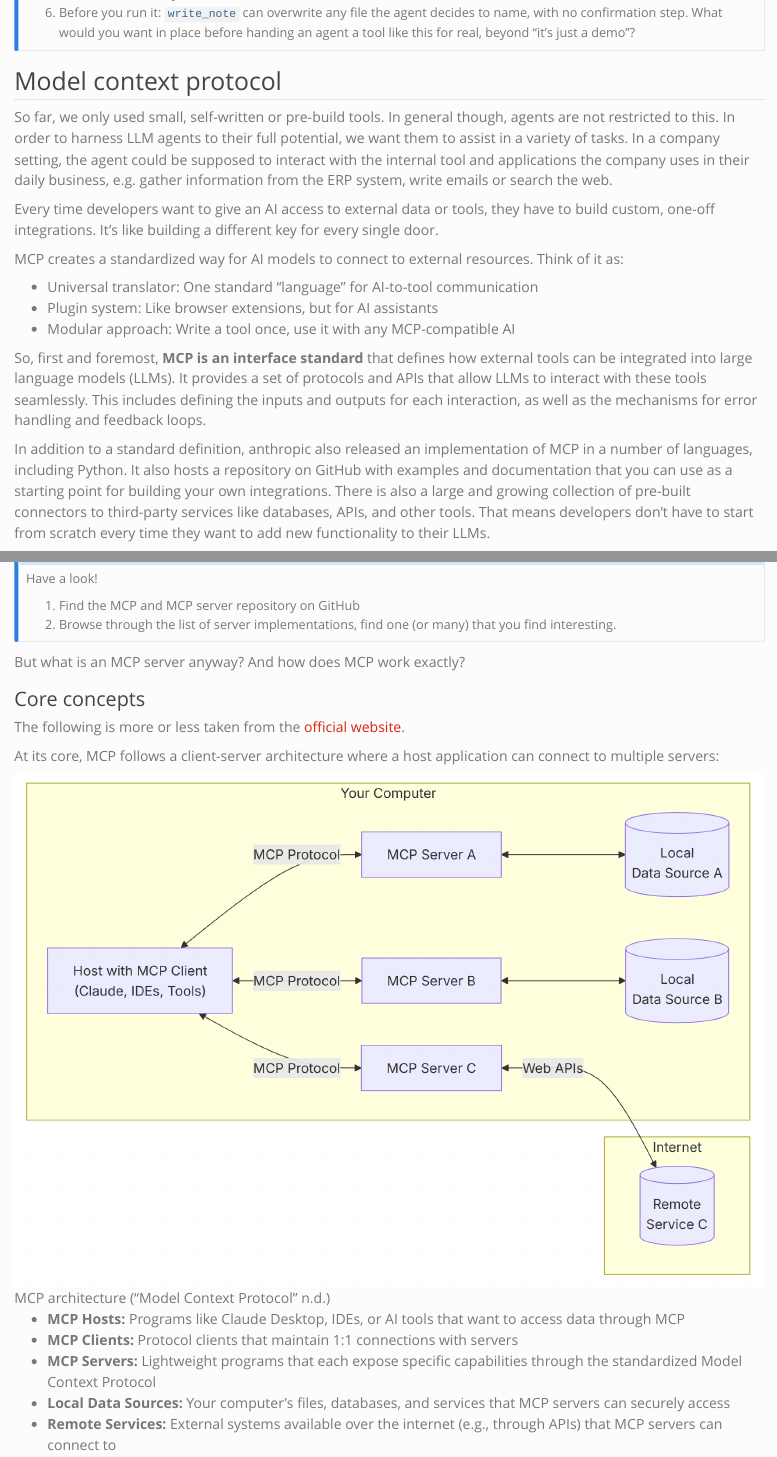
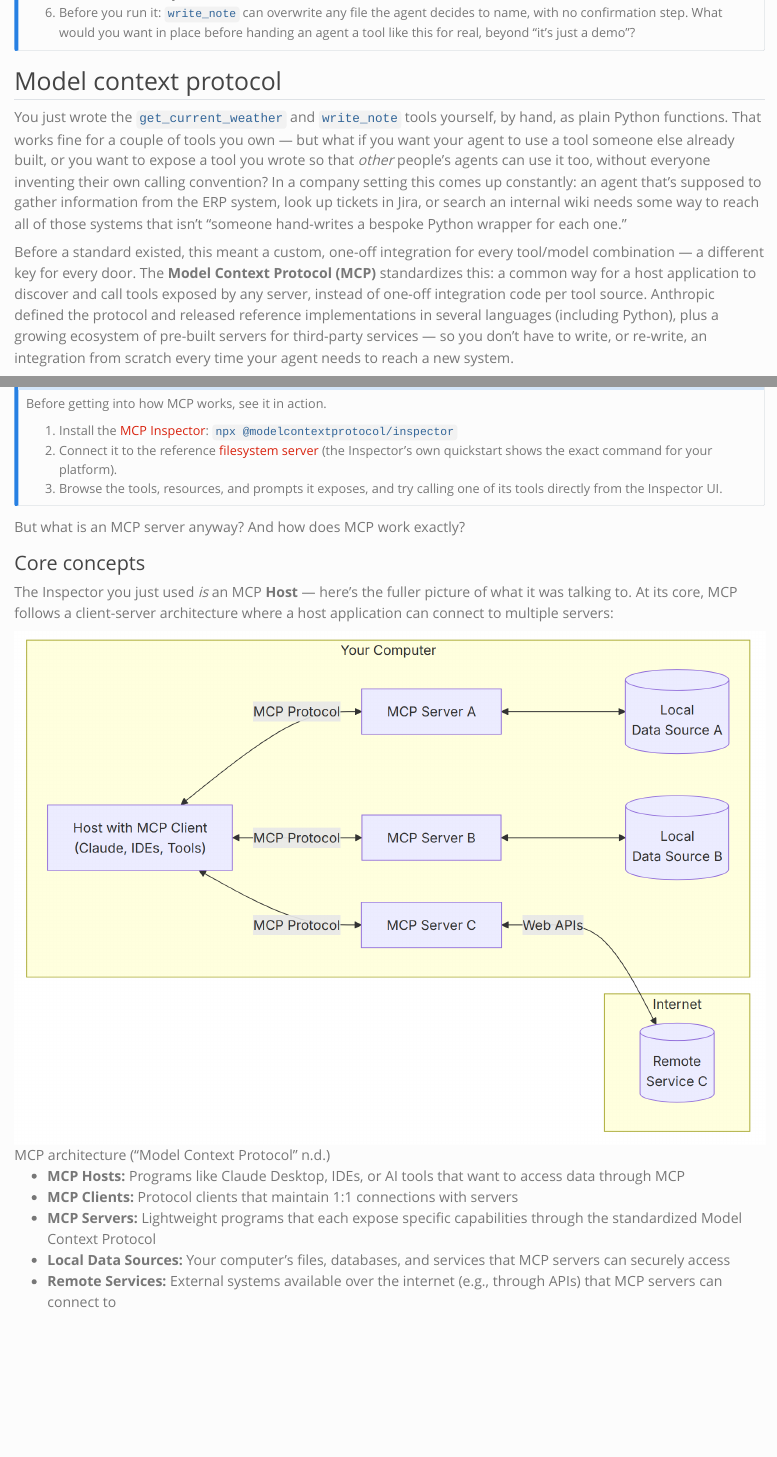
Before and after one commit to MBrede/generative_ai, a Quarto document (content/agent_basics.qmd): the page in a window 1100 px wide, from 6950 px down, and a second part further down, joined at a grey line. Rendered offline with R 4.5, knitr and Pandoc in place of Quarto, with nearby package versions.

Commit message:
Rework Model Context Protocol section for motivation, tone, and tasks
Replace the unmotivated opening with a hook tied directly to what
students just did (hand-wrote two ADK tools) -- what if you want
someone else's tool, or want to expose your own, without everyone
inventing their own calling convention -- while keeping the ERP/Jira
example as real-world grounding. Cut the vendor-marketing-style
"Universal translator / Plugin system / Modular approach" bullets
(lifted from Anthropic's original MCP launch messaging) in favor of a
plain, mechanism-first explanation.

Replace the passive "browse the GitHub server list" task with a
hands-on one using the MCP Inspector against the reference filesystem
server, and tie the Core Concepts framing back to that experience
instead of paraphrasing the official docs cold. The final task now has
students redo the write_note action tool through the same filesystem
MCP server instead of their own function, directly comparing "code you
wrote" vs. "a standard protocol" -- satisfying the session's original
goal of connecting to a real app via MCP without needing API keys in a
classroom setting. Building a custom MCP server becomes an optional
stretch task.

Also lightly touches up the Wrap-up to acknowledge the new action-tool
task, and removes now-resolved review comments (Frameworks rework,
meme explanation -- answered in chat).

Co-Authored-By: Claude Sonnet 5 <noreply@anthropic.com>

```diff
--- a/content/agent_basics.qmd
+++ b/content/agent_basics.qmd
@@ -259,30 +257,19 @@
 
 
 ## Model context protocol
-<!-- this drops unmotivated, why are we doing this, here. this whole section needs rework all around -->
 
-So far, we only used small, self-written or pre-build tools. In general though, agents are not restricted to this. In order to harness LLM agents to their full potential, we want them to assist in a variety of tasks. In a company setting, the agent could be supposed to interact with the internal tool and applications the company uses in their daily business, e.g. gather information from the ERP system, write emails or search the web.
+You just wrote the `get_current_weather` and `write_note` tools yourself, by hand, as plain Python functions. That works fine for a couple of tools you own — but what if you want your agent to use a tool someone else already built, or you want to expose a tool you wrote so that *other* people's agents can use it too, without everyone inventing their own calling convention? In a company setting this comes up constantly: an agent that's supposed to gather information from the ERP system, look up tickets in Jira, or search an internal wiki needs some way to reach all of those systems that isn't "someone hand-writes a bespoke Python wrapper for each one."
 
-Every time developers want to give an AI access to external data or tools, they have to build custom, one-off integrations. It's like building a different key for every single door.
-
-MCP creates a standardized way for AI models to connect to external resources. Think of it as:
-
-- Universal translator: One standard "language" for AI-to-tool communication
-- Plugin system: Like browser extensions, but for AI assistants
-- Modular approach: Write a tool once, use it with any MCP-compatible AI
-
-So, first and foremost, **MCP is an interface standard** that defines how external tools can be integrated into large language models (LLMs). It provides a set of protocols and APIs that allow LLMs to interact with these tools seamlessly. This includes defining the inputs and outputs for each interaction, as well as the mechanisms for error handling and feedback loops.
-
-In addition to a standard definition, anthropic also released an implementation of MCP in a number of languages, including Python. It also hosts a repository on GitHub with examples and documentation that you can use as a starting point for building your own integrations. There is also a large and growing collection of pre-built connectors to third-party services like databases, APIs, and other tools. That means developers don't have to start from scratch every time they want to add new functionality to their LLMs.
-
+Before a standard existed, this meant a custom, one-off integration for every tool/model combination — a different key for every door. The **Model Context Protocol (MCP)** standardizes this: a common way for a host application to discover and call tools exposed by any server, instead of one-off integration code per tool source. Anthropic defined the protocol and released reference implementations in several languages (including Python), plus a growing ecosystem of pre-built servers for third-party services — so you don't have to write, or re-write, an integration from scratch every time your agent needs to reach a new system.
 
 ::: {.callout-note}
 ## 📝 Task
-<!-- obsolete, mostly, need better introduction example -->
-Have a look!
 
-1. Find the MCP and MCP server repository on GitHub
-2. Browse through the list of server implementations, find one (or many) that you find interesting.
+Before getting into how MCP works, see it in action.
+
+1. Install the [MCP Inspector](https://modelcontextprotocol.io/docs/tools/inspector): ``npx @modelcontextprotocol/inspector``
+2. Connect it to the reference [filesystem server](https://github.com/modelcontextprotocol/servers/tree/main/src/filesystem) (the Inspector's own quickstart shows the exact command for your platform).
+3. Browse the tools, resources, and prompts it exposes, and try calling one of its tools directly from the Inspector UI.
 
 :::
 
@@ -291,9 +278,7 @@
 
 ### Core concepts
 
-The following is more or less taken from the [official website](https://modelcontextprotocol.io).
-
-At its core, MCP follows a client-server architecture where a host application can connect to multiple servers:
+The Inspector you just used *is* an MCP **Host** — here's the fuller picture of what it was talking to. At its core, MCP follows a client-server architecture where a host application can connect to multiple servers:
 
 ![MCP architecture [@ModelContextProtocol]](../imgs/MCP_archi.png)
 
```
Also changed, not shown: content/agent_basics.qmd (26 more changed lines).
